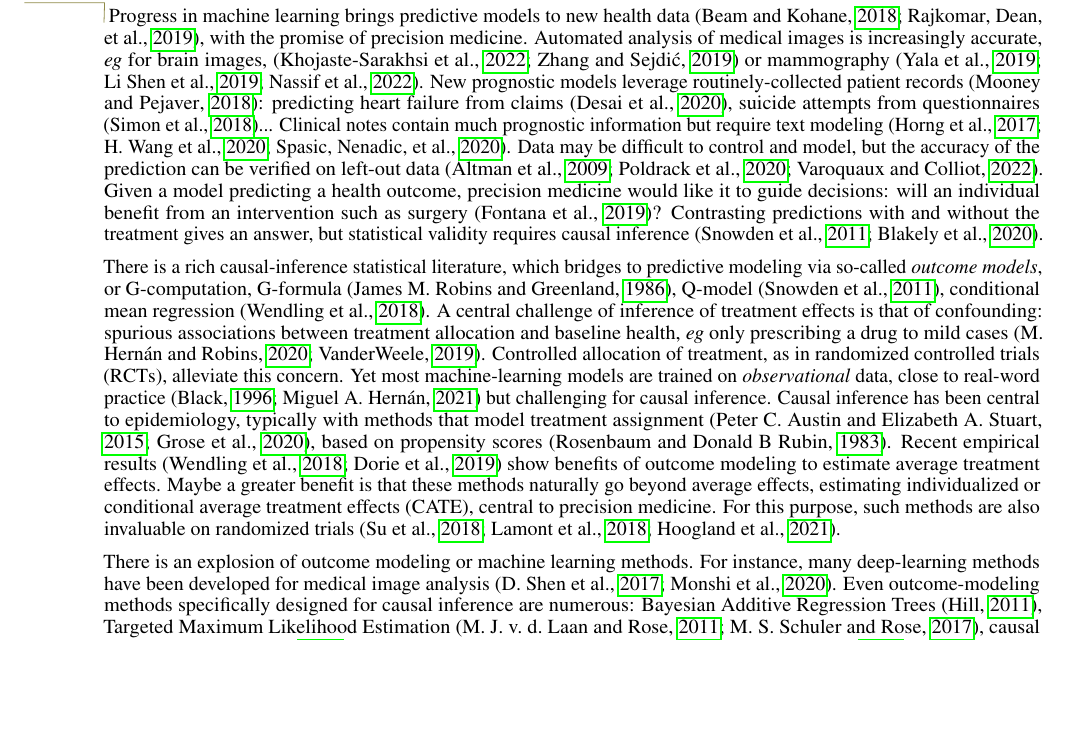
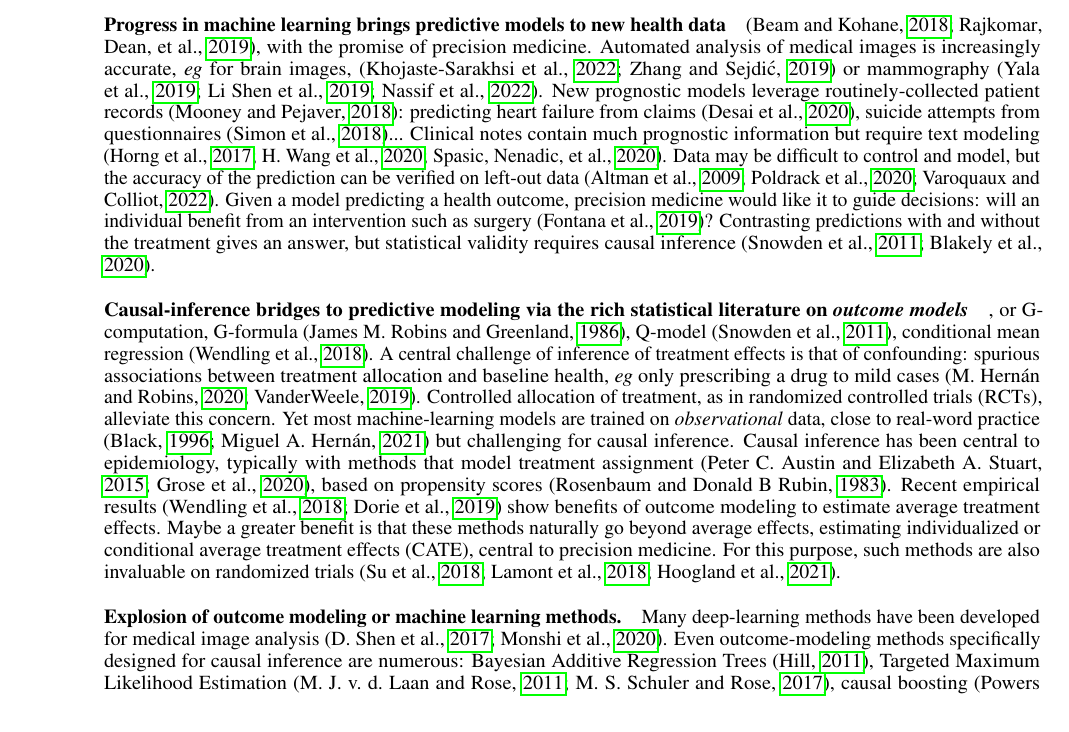
Before and after one commit to strayMat/thesis_manuscript, a LaTeX thesis (thesis.tex): part of page 19 of 58, cut so that both start at the same text, the shorter picture padded with empty space. Compiled offline with pdfLaTeX.

Commit message:
one line eq for chap5

```diff
--- a/thesis.tex
+++ b/thesis.tex
@@ -924,32 +924,24 @@ but statistical validity requires causal inference
 % The plethora of approaches approaches give different causal-inference
 % estimates => need for guideline on causal model selection.
 
-There is a rich causal-inference statistical literature, which bridges to
-predictive modeling via so-called \emph{outcome models}, or G-computation,
-G-formula \citep{robins_role_1986}, Q-model \citep{snowden_implementation_2011},
-conditional mean regression \citep{wendling_comparing_2018}. A central challenge
-of inference of treatment effects is that of confounding: spurious associations
-between treatment allocation and baseline health, \emph{eg} only prescribing a
-drug to mild cases \citep{hernan_causal_2020,vanderweele2019principles}.
-Controlled allocation of treatment, as in randomized controlled trials (RCTs),
-alleviate this concern. Yet most machine-learning models are trained on
-\emph{observational} data, close to real-word practice
-\citep{black1996we,hernan_methods_2021} but challenging for causal inference.
-Causal inference has been central to epidemiology, typically with methods that
-model treatment assignment \citep{austin_moving_2015,grose_use_2020}, based on
-propensity scores \citep{rosenbaum_central_1983}. Recent empirical results
-\citep{wendling_comparing_2018,dorie_automated_2019} show benefits of outcome
-modeling to estimate average treatment effects. Maybe a greater benefit is
-that these methods naturally go beyond average effects, estimating
-individualized or conditional average treatment effects (CATE), central to
-precision medicine.
+\paragraph{Causal-inference bridges to predictive modeling via the rich statistical literature on \emph{outcome
+    models}}, or G-computation, G-formula \citep{robins_role_1986}, Q-model \citep{snowden_implementation_2011}, conditional
+mean regression \citep{wendling_comparing_2018}. A central challenge of inference of treatment effects is that of
+confounding: spurious associations between treatment allocation and baseline health, \emph{eg} only prescribing a drug
+to mild cases \citep{hernan_causal_2020,vanderweele2019principles}. Controlled allocation of treatment, as in randomized
+controlled trials (RCTs), alleviate this concern. Yet most machine-learning models are trained on \emph{observational}
+data, close to real-word practice \citep{black1996we,hernan_methods_2021} but challenging for causal inference. Causal
+inference has been central to epidemiology, typically with methods that model treatment assignment
+\citep{austin_moving_2015,grose_use_2020}, based on propensity scores \citep{rosenbaum_central_1983}. Recent empirical
+results \citep{wendling_comparing_2018,dorie_automated_2019} show benefits of outcome modeling to estimate average
+treatment effects. Maybe a greater benefit is that these methods naturally go beyond average effects, estimating
+individualized or conditional average treatment effects (CATE), central to precision medicine.
 %
 For this purpose, such methods are also invaluable on randomized trials
 \citep{su2018random,lamont2018identification,hoogland2021tutorial}.
 
-%\idea{There is a variety of models for g-estimation}
-There is an explosion of outcome modeling or machine learning methods.
-For instance, many deep-learning methods have been developed for medical
+\paragraph{Explosion of outcome modeling or machine learning methods.}
+Many deep-learning methods have been developed for medical
 image analysis \citep{shen2017deep,monshi2020deep}.
 Even outcome-modeling methods specifically designed for causal
 inference are numerous: Bayesian Additive Regression Trees
```
Also changed, not shown: thesis.tex (45 more changed lines).
